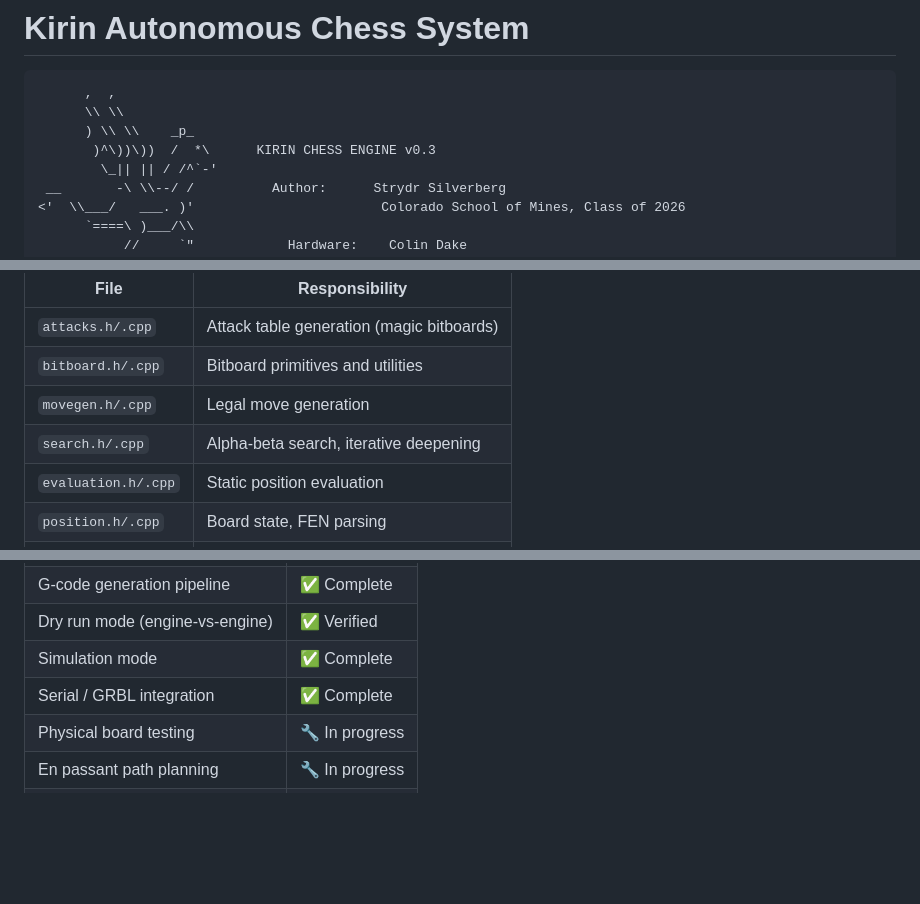
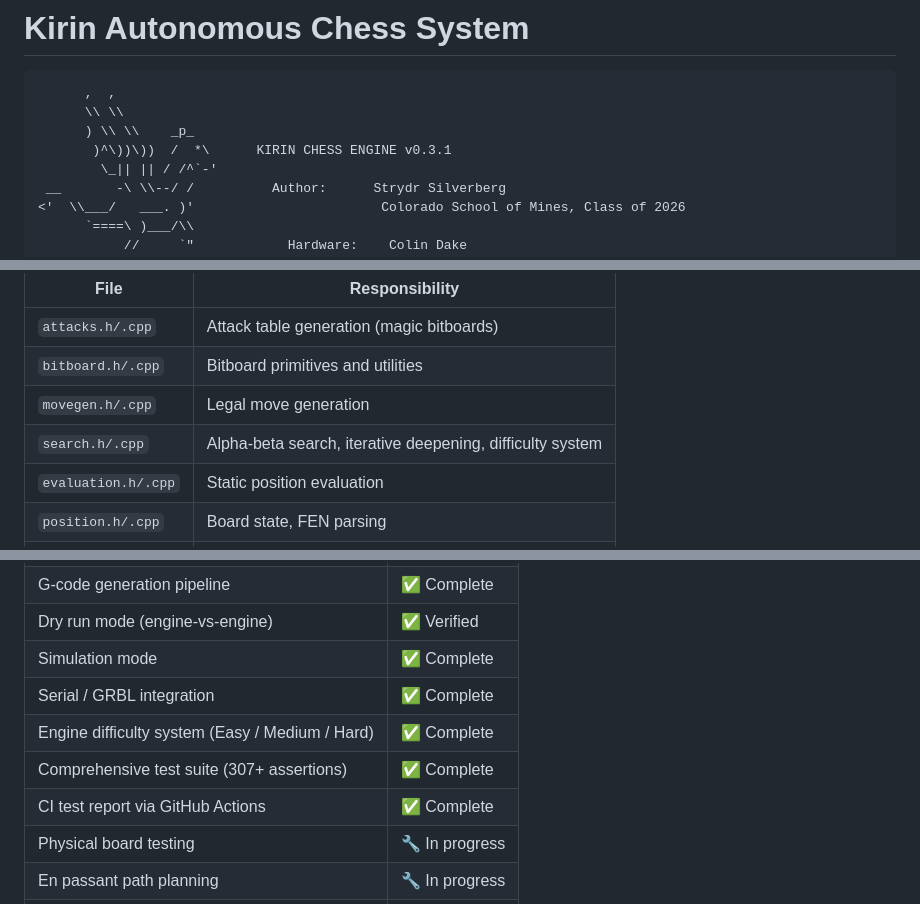
Before and after one commit to strvdr/kirin-autonomous-chess, a Markdown page: README.md, 3 parts joined by grey strips. GitHub-like rendering; blank space fills up the shorter version.

```diff
--- a/README.md
+++ b/README.md
@@ -4,7 +4,7 @@
       ,  ,
       \\ \\
       ) \\ \\    _p_
-       )^\))\))  /  *\      KIRIN CHESS ENGINE v0.3
+       )^\))\))  /  *\      KIRIN CHESS ENGINE v0.3.1
         \_|| || / /^`-'
  __       -\ \\--/ /          Author:      Strydr Silverberg
 <'  \\___/   ___. )'                        Colorado School of Mines, Class of 2026
@@ -227,7 +272,7 @@ Example dry-run output:
 | `attacks.h/.cpp` | Attack table generation (magic bitboards) |
 | `bitboard.h/.cpp` | Bitboard primitives and utilities |
 | `movegen.h/.cpp` | Legal move generation |
-| `search.h/.cpp` | Alpha-beta search, iterative deepening |
+| `search.h/.cpp` | Alpha-beta search, iterative deepening, difficulty system |
 | `evaluation.h/.cpp` | Static position evaluation |
 | `position.h/.cpp` | Board state, FEN parsing |
 | `zobrist.h/.cpp` | Zobrist hashing for transposition table |
@@ -288,6 +335,9 @@ Pawns and back-rank pieces occupy separate columns within each zone. The control
 | Dry run mode (engine-vs-engine) | ✅ Verified |
 | Simulation mode | ✅ Complete |
 | Serial / GRBL integration | ✅ Complete |
+| Engine difficulty system (Easy / Medium / Hard) | ✅ Complete |
+| Comprehensive test suite (307+ assertions) | ✅ Complete |
+| CI test report via GitHub Actions | ✅ Complete |
 | Physical board testing | 🔧 In progress |
 | En passant path planning | 🔧 In progress |
 | Promotion handling | 🔧 In progress |
```
Also changed, not shown: other parts of README.md (+51 -4 lines).
